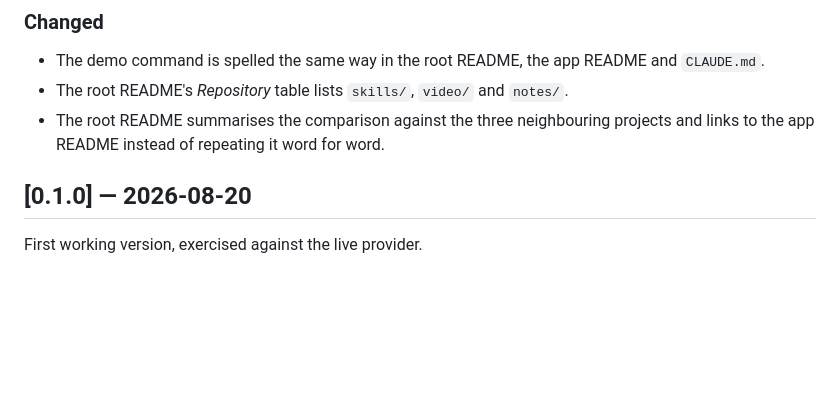
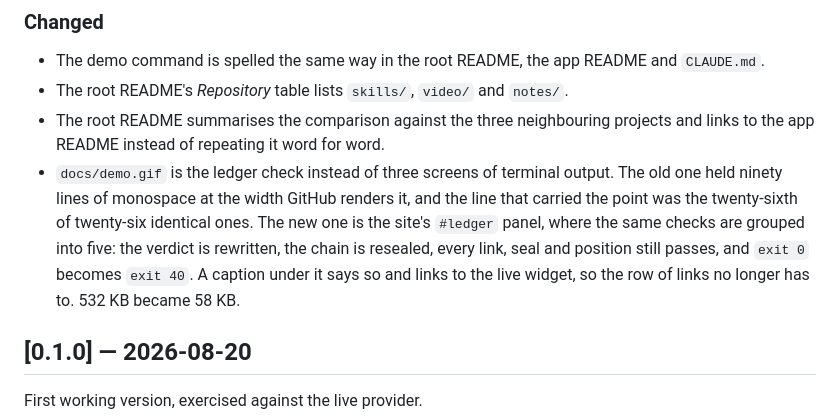
Before and after one commit to gmassello/ringdown, a Markdown page: CHANGELOG.md, the part around the change. GitHub-like rendering; blank space fills up the shorter version.

```diff
--- a/CHANGELOG.md
+++ b/CHANGELOG.md
@@ -88,6 +88,12 @@ Both packages are versioned together at `0.1.0`.
 - The root README's *Repository* table lists `skills/`, `video/` and `notes/`.
 - The root README summarises the comparison against the three neighbouring projects and links to
   the app README instead of repeating it word for word.
+- `docs/demo.gif` is the ledger check instead of three screens of terminal output. The old one held
+  ninety lines of monospace at the width GitHub renders it, and the line that carried the point was
+  the twenty-sixth of twenty-six identical ones. The new one is the site's `#ledger` panel, where
+  the same checks are grouped into five: the verdict is rewritten, the chain is resealed, every
+  link, seal and position still passes, and `exit 0` becomes `exit 40`. A caption under it says so
+  and links to the live widget, so the row of links no longer has to. 532 KB became 58 KB.
 
 ## [0.1.0] — 2026-08-20
 
```
Also changed, not shown: README.md (+7 -2 lines), video/README.md (+7 -0 lines), docs/demo.gif.
